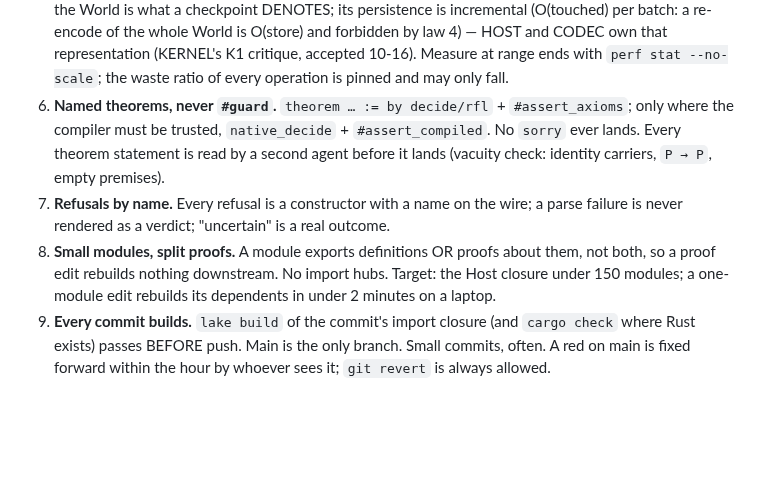
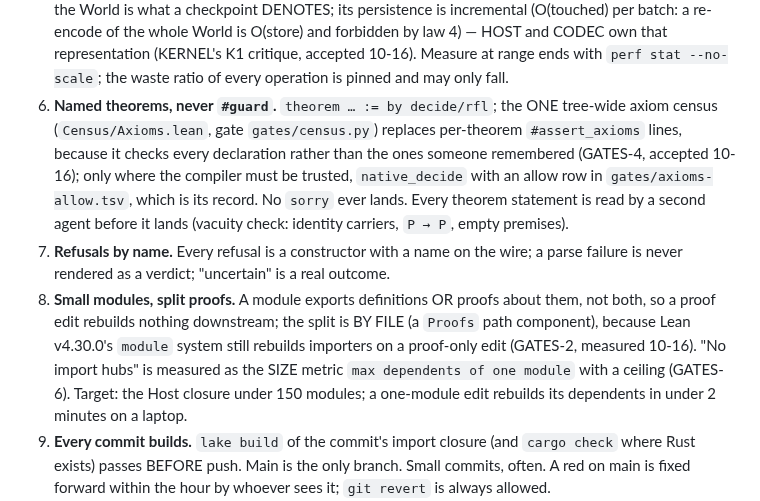
Before and after one commit to emberian/nanodregg, a Markdown page: CHARTER.md, the part around the change. Rendered like a GitHub page; blank space fills up the shorter version.

Commit message:
charter: law 6 = one axiom census (GATES-4); law 8 = split by file, hubs measured as max dependents (GATES-2/6)
Co-Authored-By: Claude Fable 5.1 <noreply@anthropic.com>

```diff
--- a/CHARTER.md
+++ b/CHARTER.md
@@ -37,15 +37,21 @@ in `~/dev/redregg/work/`: `ARCHITECTURE-20261016.md`, `CYCLE-TIME-20261016.md`,
    that representation (KERNEL's K1 critique, accepted 10-16). Measure
    at range ends with `perf stat --no-scale`; the waste ratio of every operation is pinned and may
    only fall.
-6. **Named theorems, never `#guard`.** `theorem … := by decide/rfl` + `#assert_axioms`; only where
-   the compiler must be trusted, `native_decide` + `#assert_compiled`. No `sorry` ever lands. Every
+6. **Named theorems, never `#guard`.** `theorem … := by decide/rfl`; the ONE tree-wide axiom census
+   (`Census/Axioms.lean`, gate `gates/census.py`) replaces per-theorem `#assert_axioms` lines, because
+   it checks every declaration rather than the ones someone remembered (GATES-4, accepted 10-16);
+   only where the compiler must be trusted, `native_decide` with an allow row in
+   `gates/axioms-allow.tsv`, which is its record. No `sorry` ever lands. Every
    theorem statement is read by a second agent before it lands (vacuity check: identity carriers,
    `P → P`, empty premises).
 7. **Refusals by name.** Every refusal is a constructor with a name on the wire; a parse failure is
    never rendered as a verdict; "uncertain" is a real outcome.
 8. **Small modules, split proofs.** A module exports definitions OR proofs about them, not both,
-   so a proof edit rebuilds nothing downstream. No import hubs. Target: the Host closure under
-   150 modules; a one-module edit rebuilds its dependents in under 2 minutes on a laptop.
+   so a proof edit rebuilds nothing downstream; the split is BY FILE (a `Proofs` path component),
+   because Lean v4.30.0's `module` system still rebuilds importers on a proof-only edit (GATES-2,
+   measured 10-16). "No import hubs" is measured as the SIZE metric `max dependents of one module`
+   with a ceiling (GATES-6). Target: the Host closure under 150 modules; a one-module edit rebuilds
+   its dependents in under 2 minutes on a laptop.
 9. **Every commit builds.** `lake build` of the commit's import closure (and `cargo check` where
    Rust exists) passes BEFORE push. Main is the only branch. Small commits, often. A red on main is
    fixed forward within the hour by whoever sees it; `git revert` is always allowed.
```
